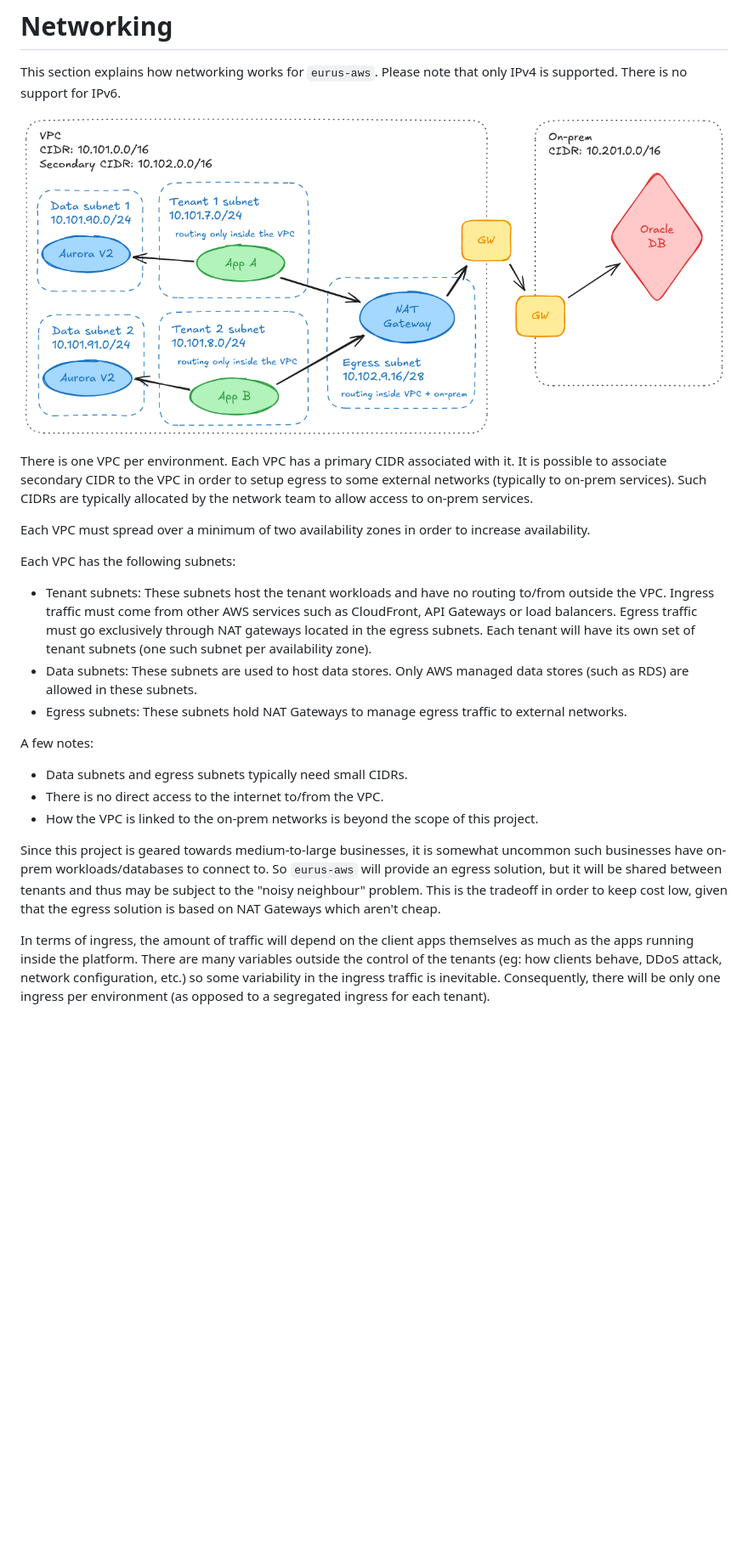
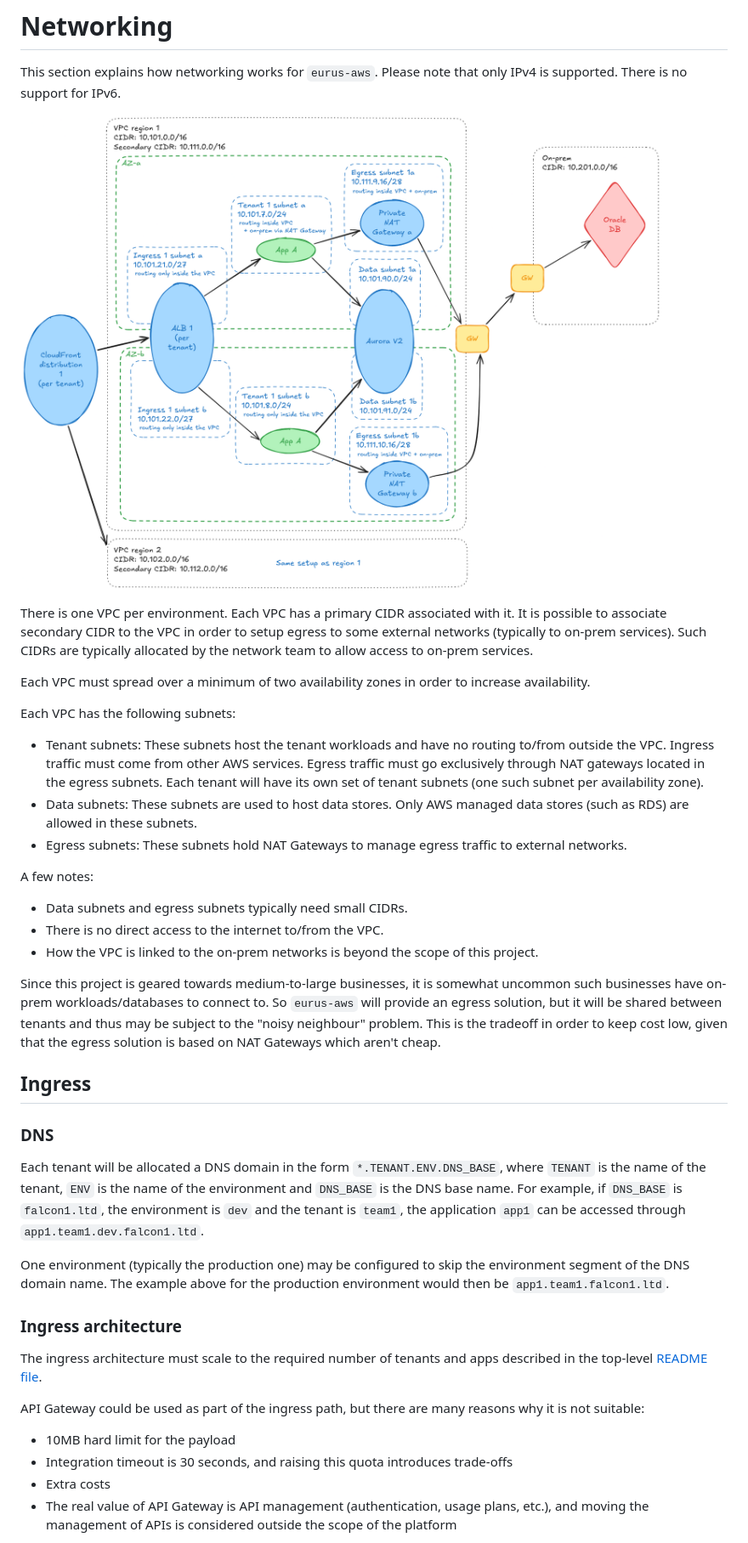
Before and after one commit to fabricetriboix/eurus-aws, a Markdown page: docs/Mini ADRs.md, the part around one of its changes. Shown at 85% size. Drawn GitHub-style; pictures changed too: docs/assets/eurus-aws-networking.png; blank space fills up the shorter version.

```diff
--- a/docs/Mini ADRs.md
+++ b/docs/Mini ADRs.md
@@ -17,10 +17,9 @@ to increase availability.
 Each VPC has the following subnets:
   - Tenant subnets: These subnets host the tenant workloads and have
     no routing to/from outside the VPC. Ingress traffic must come from
-    other AWS services such as CloudFront, API Gateways or load
-    balancers. Egress traffic must go exclusively through NAT gateways
-    located in the egress subnets. Each tenant will have its own set
-    of tenant subnets (one such subnet per availability zone).
+    other AWS services. Egress traffic must go exclusively through NAT
+    gateways located in the egress subnets. Each tenant will have its
+    own set of tenant subnets (one such subnet per availability zone).
   - Data subnets: These subnets are used to host data stores. Only
     AWS managed data stores (such as RDS) are allowed in these
     subnets.
@@ -41,10 +40,34 @@ neighbour" problem. This is the tradeoff in order to keep cost low,
 given that the egress solution is based on NAT Gateways which aren't
 cheap.
 
-In terms of ingress, the amount of traffic will depend on the client
-apps themselves as much as the apps running inside the platform. There
-are many variables outside the control of the tenants (eg: how clients
-behave, DDoS attack, network configuration, etc.) so some variability
-in the ingress traffic is inevitable. Consequently, there will be only
-one ingress per environment (as opposed to a segregated ingress for
-each tenant).
+## Ingress
+
+### DNS
+
+Each tenant will be allocated a DNS domain in the form
+`*.TENANT.ENV.DNS_BASE`, where `TENANT` is the name of the tenant,
+`ENV` is the name of the environment and `DNS_BASE` is the DNS base
+name. For example, if `DNS_BASE` is `falcon1.ltd`, the environment is
+`dev` and the tenant is `team1`, the application `app1` can be
+accessed through `app1.team1.dev.falcon1.ltd`.
+
+One environment (typically the production one) may be configured to
+skip the environment segment of the DNS domain name. The example above
+for the production environment would then be `app1.team1.falcon1.ltd`.
+
+### Ingress architecture
+
+The ingress architecture must scale to the required number of tenants
+and apps described in the top-level [README
+file](../README.md#Specifications).
+
+API Gateway could be used as part of the ingress path, but there are
+many reasons why it is not suitable:
+  - 10MB hard limit for the payload
+  - Integration timeout is 30 seconds, and raising this quota
+    introduces trade-offs
+  - Extra costs
+  - The real value of API Gateway is API management (authentication,
+    usage plans, etc.), and moving the management of APIs is
+    considered outside the scope of the platform
+
```
Also changed, not shown: other parts of docs/Mini ADRs.md (+36 -0 lines), README.md (+11 -7 lines), 1 other file.
